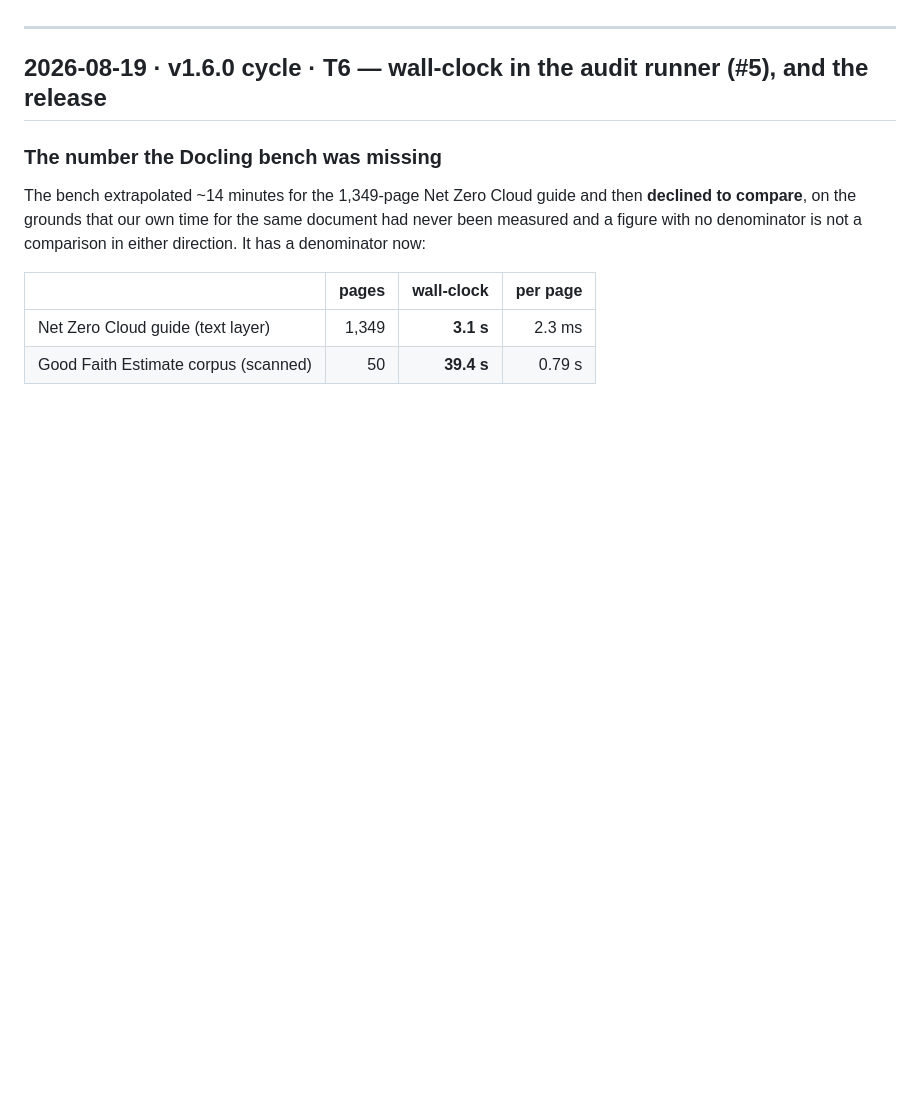
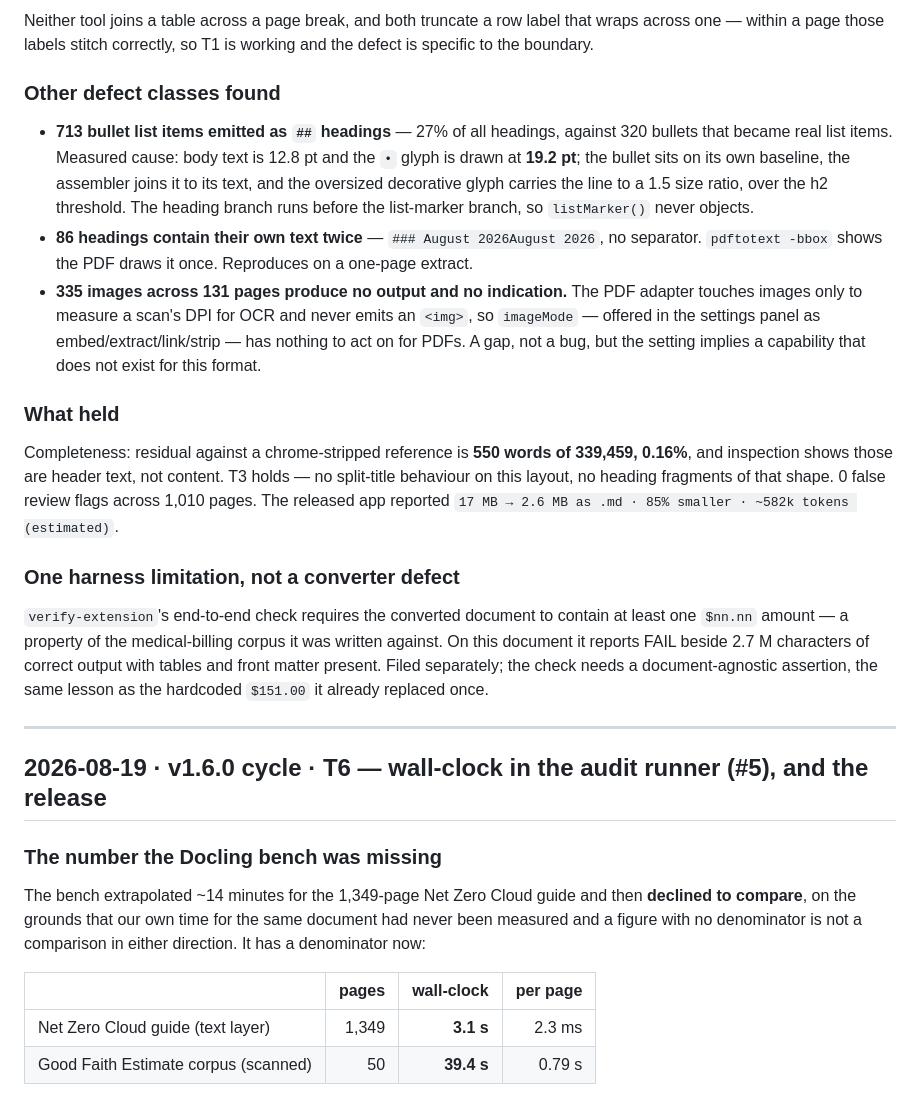
Before and after one commit to mshresponse/sumcheck, a Markdown page: docs/DEVLOG.md, the part around one of its changes. Rendered like a GitHub page; blank space fills up the shorter version.

```diff
--- a/docs/DEVLOG.md
+++ b/docs/DEVLOG.md
@@ -7,3 +86,40 @@ there was a temptation to break.
+Neither tool joins a table across a page break, and both truncate a row label
+that wraps across one — within a page those labels stitch correctly, so T1 is
+working and the defect is specific to the boundary.
+
+### Other defect classes found
+
+- **713 bullet list items emitted as `##` headings** — 27% of all headings,
+  against 320 bullets that became real list items. Measured cause: body text is
+  12.8 pt and the `•` glyph is drawn at **19.2 pt**; the bullet sits on its own
+  baseline, the assembler joins it to its text, and the oversized decorative
+  glyph carries the line to a 1.5 size ratio, over the h2 threshold. The heading
+  branch runs before the list-marker branch, so `listMarker()` never objects.
+- **86 headings contain their own text twice** — `### August 2026August 2026`,
+  no separator. `pdftotext -bbox` shows the PDF draws it once. Reproduces on a
+  one-page extract.
+- **335 images across 131 pages produce no output and no indication.** The PDF
+  adapter touches images only to measure a scan's DPI for OCR and never emits an
+  `<img>`, so `imageMode` — offered in the settings panel as
+  embed/extract/link/strip — has nothing to act on for PDFs. A gap, not a bug,
+  but the setting implies a capability that does not exist for this format.
+
+### What held
+
+Completeness: residual against a chrome-stripped reference is **550 words of
+339,459, 0.16%**, and inspection shows those are header text, not content. T3
+holds — no split-title behaviour on this layout, no heading fragments of that
+shape. 0 false review flags across 1,010 pages. The released app reported
+`17 MB → 2.6 MB as .md · 85% smaller · ~582k tokens (estimated)`.
+
+### One harness limitation, not a converter defect
+
+`verify-extension`'s end-to-end check requires the converted document to contain
+at least one `$nn.nn` amount — a property of the medical-billing corpus it was
+written against. On this document it reports FAIL beside 2.7 M characters of
+correct output with tables and front matter present. Filed separately; the check
+needs a document-agnostic assertion, the same lesson as the hardcoded `$151.00`
+it already replaced once.
 
 ---
 
```
Also changed, not shown: other parts of docs/DEVLOG.md (+79 -0 lines), docs/WORK_ORDER_V17.md (added, +48 -0 lines).
